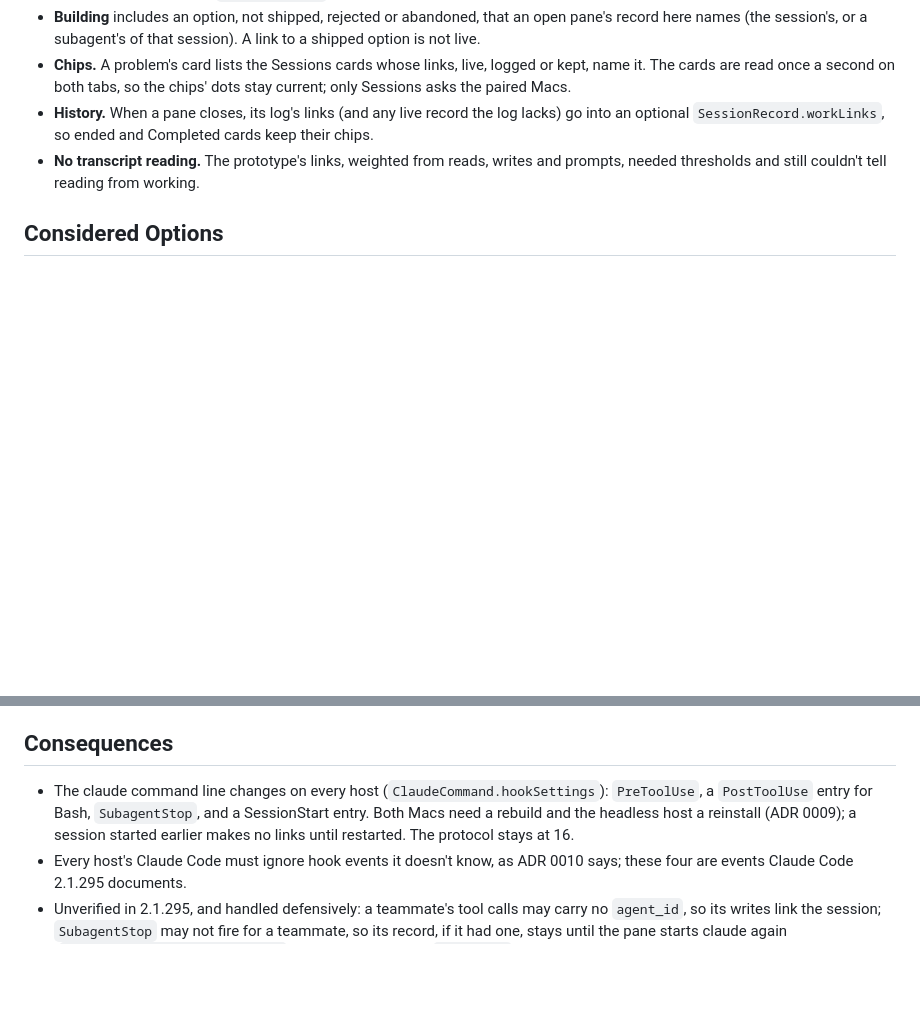
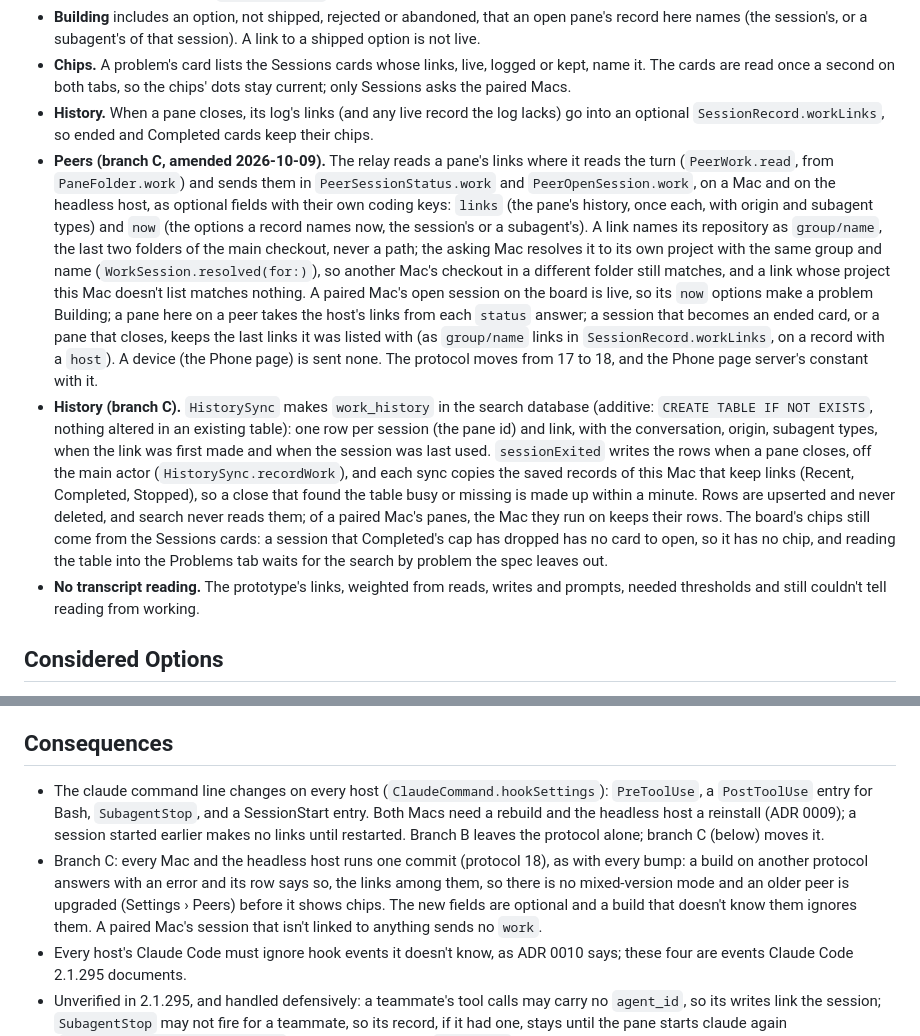
Before and after one commit to Zabaca/varnick, a Markdown page: docs/adr/0020-work-links-come-from-hooks-and-explicit-marks-never-from-transcripts.md, 2 parts joined by grey strips. Rendered like a GitHub page; blank space fills up the shorter version.

Commit message:
Record the peers' work links and the work_history table in ADR 0020, where-it-breaks and CONTEXT
Co-Authored-By: Claude Sonnet 5.5 <noreply@anthropic.com>

```diff
--- a/docs/adr/0020-work-links-come-from-hooks-and-explicit-marks-never-from-transcripts.md
+++ b/docs/adr/0020-work-links-come-from-hooks-and-explicit-marks-never-from-transcripts.md
@@ -9,6 +9,8 @@ Which problem or option a Claude session, or one of its subagents, works on is r
 - **Building** includes an option, not shipped, rejected or abandoned, that an open pane's record here names (the session's, or a subagent's of that session). A link to a shipped option is not live.
 - **Chips.** A problem's card lists the Sessions cards whose links, live, logged or kept, name it. The cards are read once a second on both tabs, so the chips' dots stay current; only Sessions asks the paired Macs.
 - **History.** When a pane closes, its log's links (and any live record the log lacks) go into an optional `SessionRecord.workLinks`, so ended and Completed cards keep their chips.
+- **Peers (branch C, amended 2026-10-09).** The relay reads a pane's links where it reads the turn (`PeerWork.read`, from `PaneFolder.work`) and sends them in `PeerSessionStatus.work` and `PeerOpenSession.work`, on a Mac and on the headless host, as optional fields with their own coding keys: `links` (the pane's history, once each, with origin and subagent types) and `now` (the options a record names now, the session's or a subagent's). A link names its repository as `group/name`, the last two folders of the main checkout, never a path; the asking Mac resolves it to its own project with the same group and name (`WorkSession.resolved(for:)`), so another Mac's checkout in a different folder still matches, and a link whose project this Mac doesn't list matches nothing. A paired Mac's open session on the board is live, so its `now` options make a problem Building; a pane here on a peer takes the host's links from each `status` answer; a session that becomes an ended card, or a pane that closes, keeps the last links it was listed with (as `group/name` links in `SessionRecord.workLinks`, on a record with a `host`). A device (the Phone page) is sent none. The protocol moves from 17 to 18, and the Phone page server's constant with it.
+- **History (branch C).** `HistorySync` makes `work_history` in the search database (additive: `CREATE TABLE IF NOT EXISTS`, nothing altered in an existing table): one row per session (the pane id) and link, with the conversation, origin, subagent types, when the link was first made and when the session was last used. `sessionExited` writes the rows when a pane closes, off the main actor (`HistorySync.recordWork`), and each sync copies the saved records of this Mac that keep links (Recent, Completed, Stopped), so a close that found the table busy or missing is made up within a minute. Rows are upserted and never deleted, and search never reads them; of a paired Mac's panes, the Mac they run on keeps their rows. The board's chips still come from the Sessions cards: a session that Completed's cap has dropped has no card to open, so it has no chip, and reading the table into the Problems tab waits for the search by problem the spec leaves out.
 - **No transcript reading.** The prototype's links, weighted from reads, writes and prompts, needed thresholds and still couldn't tell reading from working.
 
 ## Considered Options
@@ -19,7 +21,8 @@ Which problem or option a Claude session, or one of its subagents, works on is r
 
 ## Consequences
 
-- The claude command line changes on every host (`ClaudeCommand.hookSettings`): `PreToolUse`, a `PostToolUse` entry for Bash, `SubagentStop`, and a SessionStart entry. Both Macs need a rebuild and the headless host a reinstall (ADR 0009); a session started earlier makes no links until restarted. The protocol stays at 16.
+- The claude command line changes on every host (`ClaudeCommand.hookSettings`): `PreToolUse`, a `PostToolUse` entry for Bash, `SubagentStop`, and a SessionStart entry. Both Macs need a rebuild and the headless host a reinstall (ADR 0009); a session started earlier makes no links until restarted. Branch B leaves the protocol alone; branch C (below) moves it.
+- Branch C: every Mac and the headless host runs one commit (protocol 18), as with every bump: a build on another protocol answers with an error and its row says so, the links among them, so there is no mixed-version mode and an older peer is upgraded (Settings › Peers) before it shows chips. The new fields are optional and a build that doesn't know them ignores them. A paired Mac's session that isn't linked to anything sends no `work`.
 - Every host's Claude Code must ignore hook events it doesn't know, as ADR 0010 says; these four are events Claude Code 2.1.295 documents.
 - Unverified in 2.1.295, and handled defensively: a teammate's tool calls may carry no `agent_id`, so its writes link the session; `SubagentStop` may not fire for a teammate, so its record, if it had one, stays until the pane starts claude again (`PaneFolder.clearSubagentWork`) or the session ends; `file_path` may be relative, and the hook resolves it against the input's `cwd`, ignoring the call when there is none.
 - The links miss work that writes nothing: a session that only reads, or writes through Bash or an MCP tool, links only through `/work`. A write the user denies still links, since the hook runs before the tool.
```
Also changed, not shown: CONTEXT.md (+1 -1 lines), docs/agents/where-it-breaks.md (+4 -2 lines).
